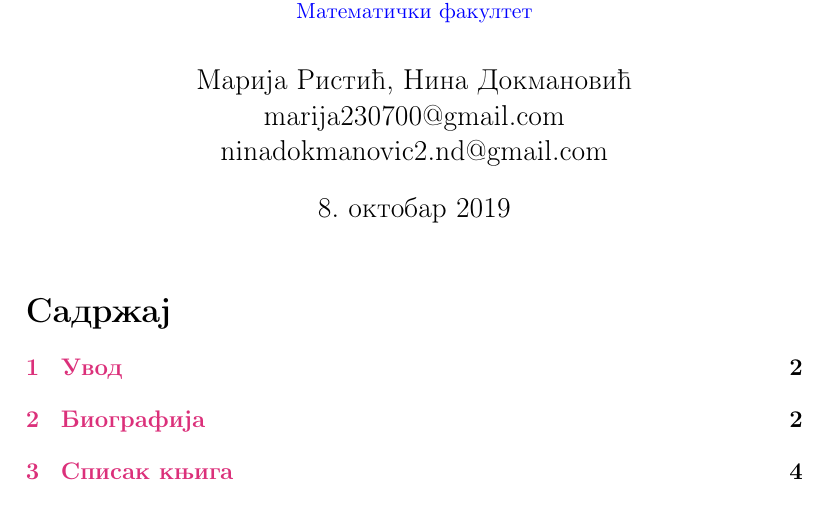
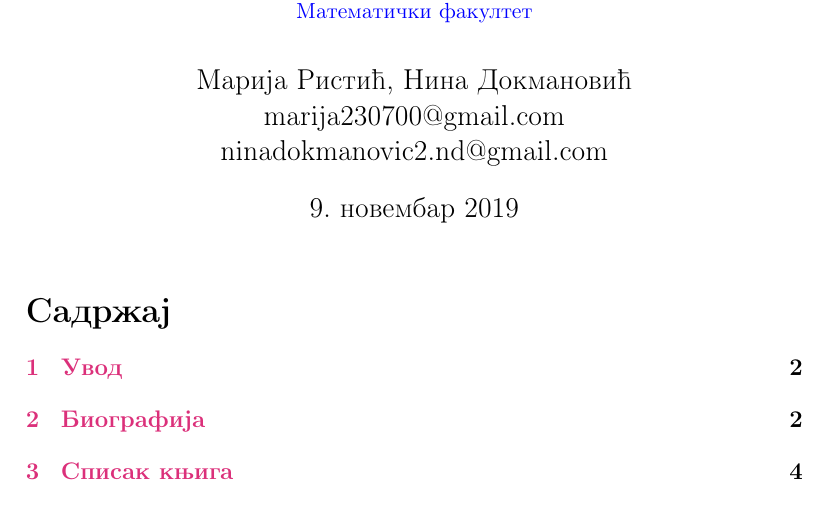
Before and after one commit to MarijaRistic23/12_Martin_Fowler, a LaTeX document (Seminarski/martin.tex): part of page 1 of 6, cut so that both start at the same text. Compiled offline with pdfLaTeX.

Commit message:
Podesila sam datum

```diff
--- a/Seminarski/martin.tex
+++ b/Seminarski/martin.tex
@@ -21,7 +21,7 @@
 
 \title{\textbf{Мартин Фаулер \\(софтверски инжењер)}\\ \small{Семинарски рад у овиру курса\\ \href{http://www.itkomunikacija.matf.bg.ac.rs/TehnickoINaucnoPisanje.html}{Техничко и научно писање}\\\href{http://www.matf.bg.ac.rs/}{Математички факултет}}}
 \author{Марија Ристић, Нина Докмановић\\marija230700@gmail.com\\ninadokmanovic2.nd@gmail.com}
-\date{8.~октобар 2019}
+\date{9.~новембар 2019}
 
 \maketitle
 \tableofcontents
```
